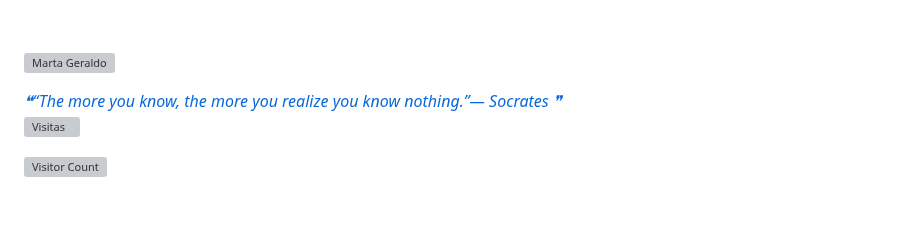
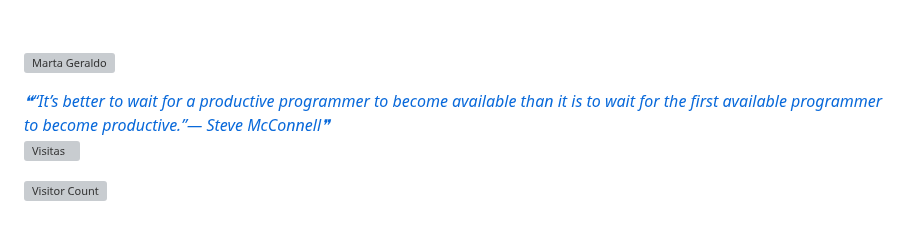
Before and after one commit to mggcode/mggcode, a Markdown page: README.md, the part around the change. Rendered like a GitHub page; grey boxes are pictures that could not be loaded.

Commit message:
Update with quote-readme

```diff
--- a/README.md
+++ b/README.md
@@ -630,7 +630,7 @@ I am always looking for new challenges and opportunities to grow professionally.
 
 <a href="https://github.com/marketplace/actions/quote-readme">
 <!--STARTS_HERE_QUOTE_README-->
-<i>❝“The more you know, the more you realize you know nothing.”— Socrates   ❞</i>
+<i>❝“It’s better to wait for a productive programmer to become available than it is to wait for the first available programmer to become productive.”— Steve McConnell❞</i>
 <!--ENDS_HERE_QUOTE_README-->
  </a>
 
```
